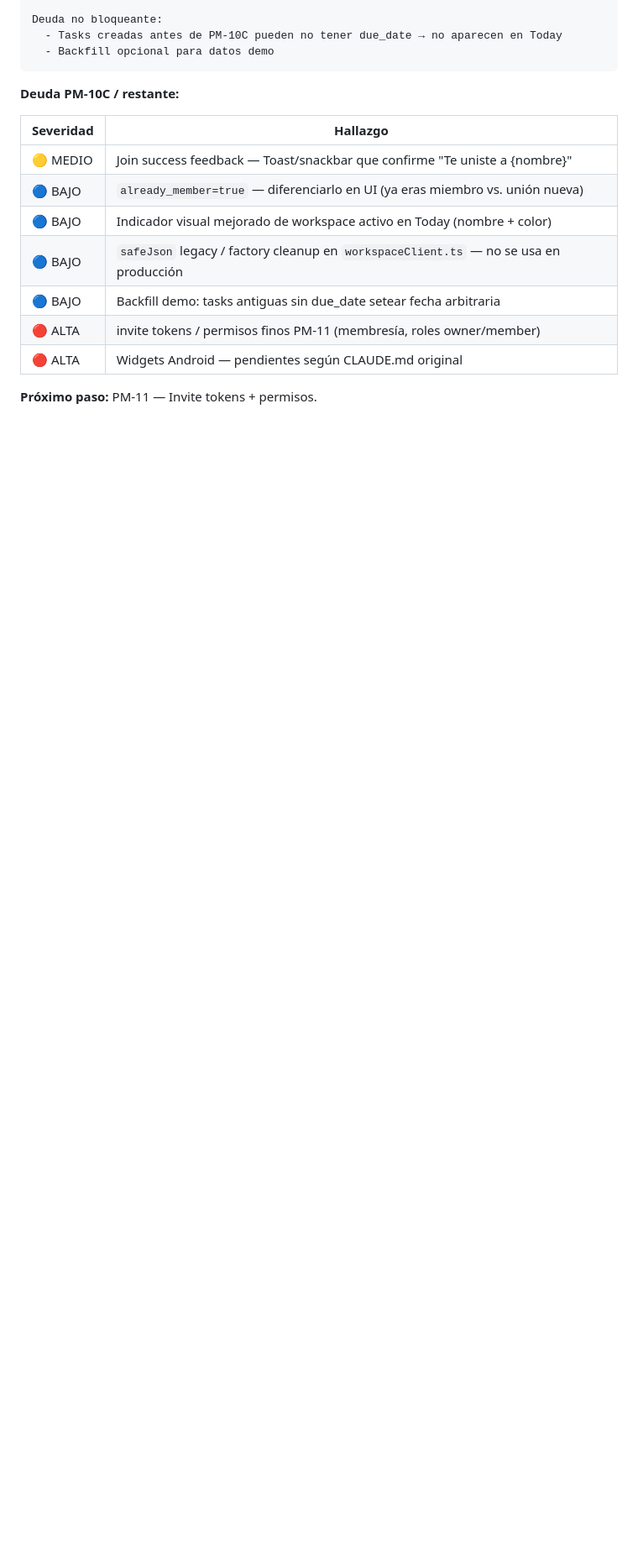
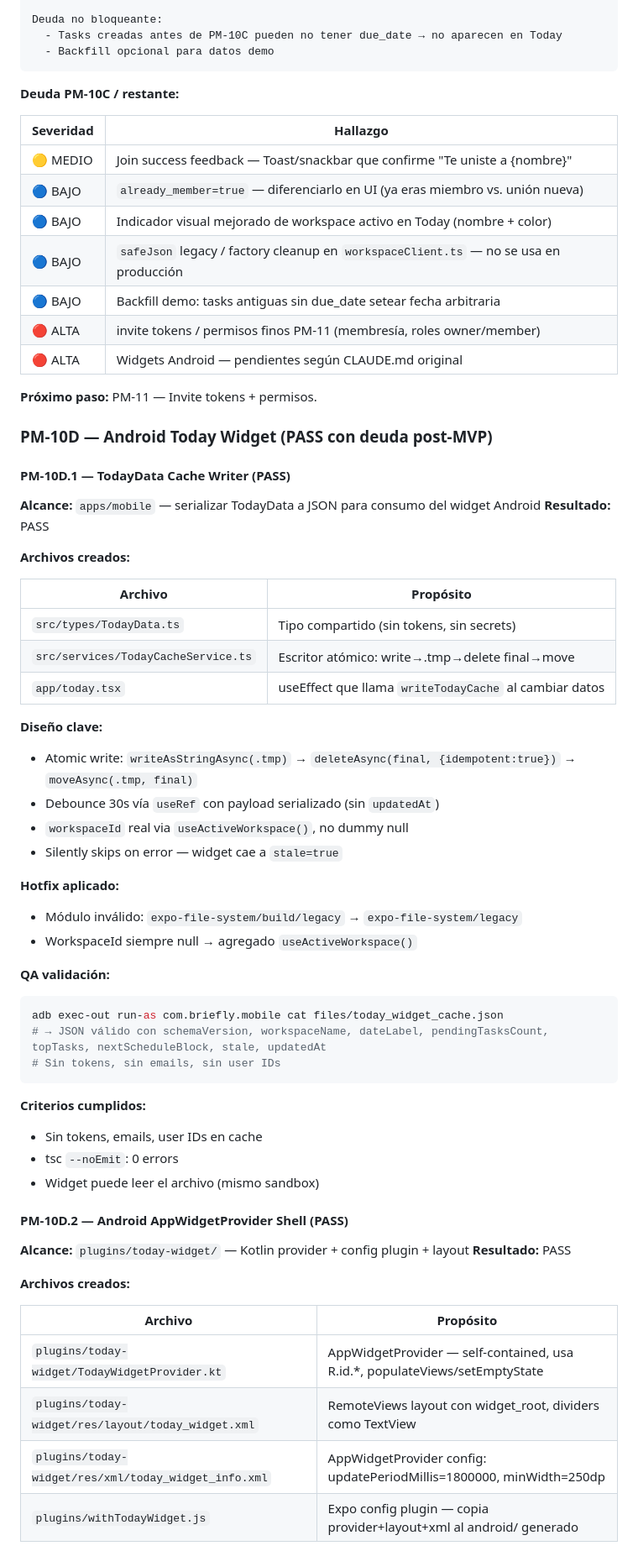
Before and after one commit to JhovaYu/Briefly_Cloud_First_Always_Online, a Markdown page: docs/contexto.md, the part around one of its changes. Shown at 84% size. Rendered like a GitHub page; blank space fills up the shorter version.

Commit message:
docs: record PM-10D Android Today widget pass

````diff
--- a/docs/contexto.md
+++ b/docs/contexto.md
@@ -610,3 +610,52 @@ Deuda no bloqueante:
 
 **Próximo paso:** PM-11 — Invite tokens + permisos.
 
+### PM-10D — Android Today Widget (PASS con deuda post-MVP)
+
+#### PM-10D.1 — TodayData Cache Writer (PASS)
+**Alcance:** `apps/mobile` — serializar TodayData a JSON para consumo del widget Android
+**Resultado:** PASS
+
+**Archivos creados:**
+
+| Archivo | Propósito |
+|---------|-----------|
+| `src/types/TodayData.ts` | Tipo compartido (sin tokens, sin secrets) |
+| `src/services/TodayCacheService.ts` | Escritor atómico: write→.tmp→delete final→move |
+| `app/today.tsx` | useEffect que llama `writeTodayCache` al cambiar datos |
+
+**Diseño clave:**
+- Atomic write: `writeAsStringAsync(.tmp)` → `deleteAsync(final, {idempotent:true})` → `moveAsync(.tmp, final)`
+- Debounce 30s vía `useRef` con payload serializado (sin `updatedAt`)
+- `workspaceId` real via `useActiveWorkspace()`, no dummy null
+- Silently skips on error — widget cae a `stale=true`
+
+**Hotfix aplicado:**
+- Módulo inválido: `expo-file-system/build/legacy` → `expo-file-system/legacy`
+- WorkspaceId siempre null → agregado `useActiveWorkspace()`
+
+**QA validación:**
+```bash
+adb exec-out run-as com.briefly.mobile cat files/today_widget_cache.json
+# → JSON válido con schemaVersion, workspaceName, dateLabel, pendingTasksCount, topTasks, nextScheduleBlock, stale, updatedAt
+# Sin tokens, sin emails, sin user IDs
+```
+
+**Criterios cumplidos:**
+- Sin tokens, emails, user IDs en cache
+- tsc `--noEmit`: 0 errors
+- Widget puede leer el archivo (mismo sandbox)
+
+#### PM-10D.2 — Android AppWidgetProvider Shell (PASS)
+**Alcance:** `plugins/today-widget/` — Kotlin provider + config plugin + layout
+**Resultado:** PASS
+
+**Archivos creados:**
+
+| Archivo | Propósito |
+|---------|-----------|
+| `plugins/today-widget/TodayWidgetProvider.kt` | AppWidgetProvider — self-contained, usa R.id.*, populateViews/setEmptyState |
+| `plugins/today-widget/res/layout/today_widget.xml` | RemoteViews layout con widget_root, dividers como TextView |
+| `plugins/today-widget/res/xml/today_widget_info.xml` | AppWidgetProvider config: updatePeriodMillis=1800000, minWidth=250dp |
+| `plugins/withTodayWidget.js` | Expo config plugin — copia provider+layout+xml al android/ generado |
+
````
Also changed, not shown: other parts of docs/contexto.md (+70 -0 lines).
